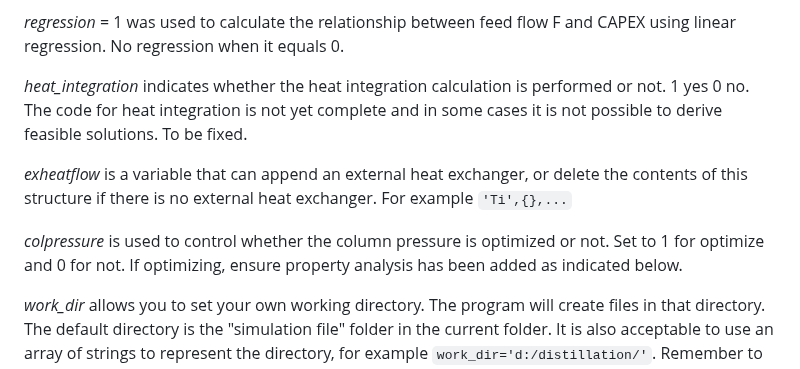
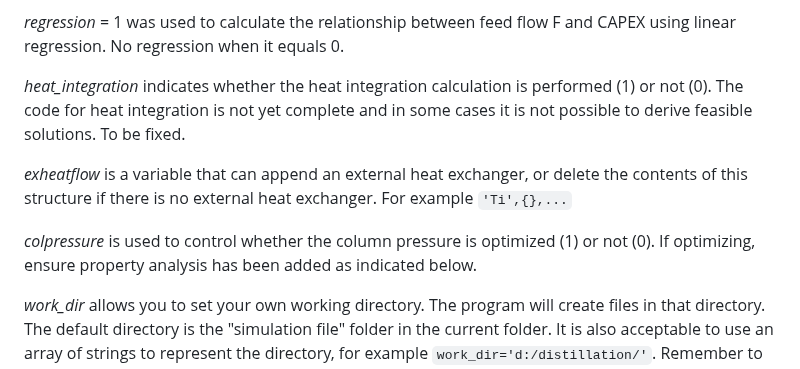
Before and after one commit to abcdvvvv/Automatic-distillation-sequence-synthesis-framework, a Markdown page: README.md, the part around the change. Drawn GitHub-style.

```diff
--- a/README.md
+++ b/README.md
@@ -49,11 +49,11 @@ work_dir = fullfile(pwd,'Simulation file',filesep); % Setting up the working dir
 
 *regression* = 1 was used to calculate the relationship between feed flow F and CAPEX using linear regression. No regression when it equals 0.
 
-*heat_integration* indicates whether the heat integration calculation is performed or not. 1 yes 0 no. The code for heat integration is not yet complete and in some cases it is not possible to derive feasible solutions. To be fixed.
+*heat_integration* indicates whether the heat integration calculation is performed (1) or not (0). The code for heat integration is not yet complete and in some cases it is not possible to derive feasible solutions. To be fixed.
 
 *exheatflow* is a variable that can append an external heat exchanger, or delete the contents of this structure if there is no external heat exchanger. For example `'Ti',{},...`
 
-*colpressure* is used to control whether the column pressure is optimized or not. Set to 1 for optimize and 0 for not. If optimizing, ensure property analysis has been added as indicated below.
+*colpressure* is used to control whether the column pressure is optimized (1) or not (0). If optimizing, ensure property analysis has been added as indicated below.
 
 *work_dir* allows you to set your own working directory. The program will create files in that directory. The default directory is the "simulation file" folder in the current folder. It is also acceptable to use an array of strings to represent the directory, for example `work_dir='d:/distillation/'`. Remember to add the slash at the end.
 
```
